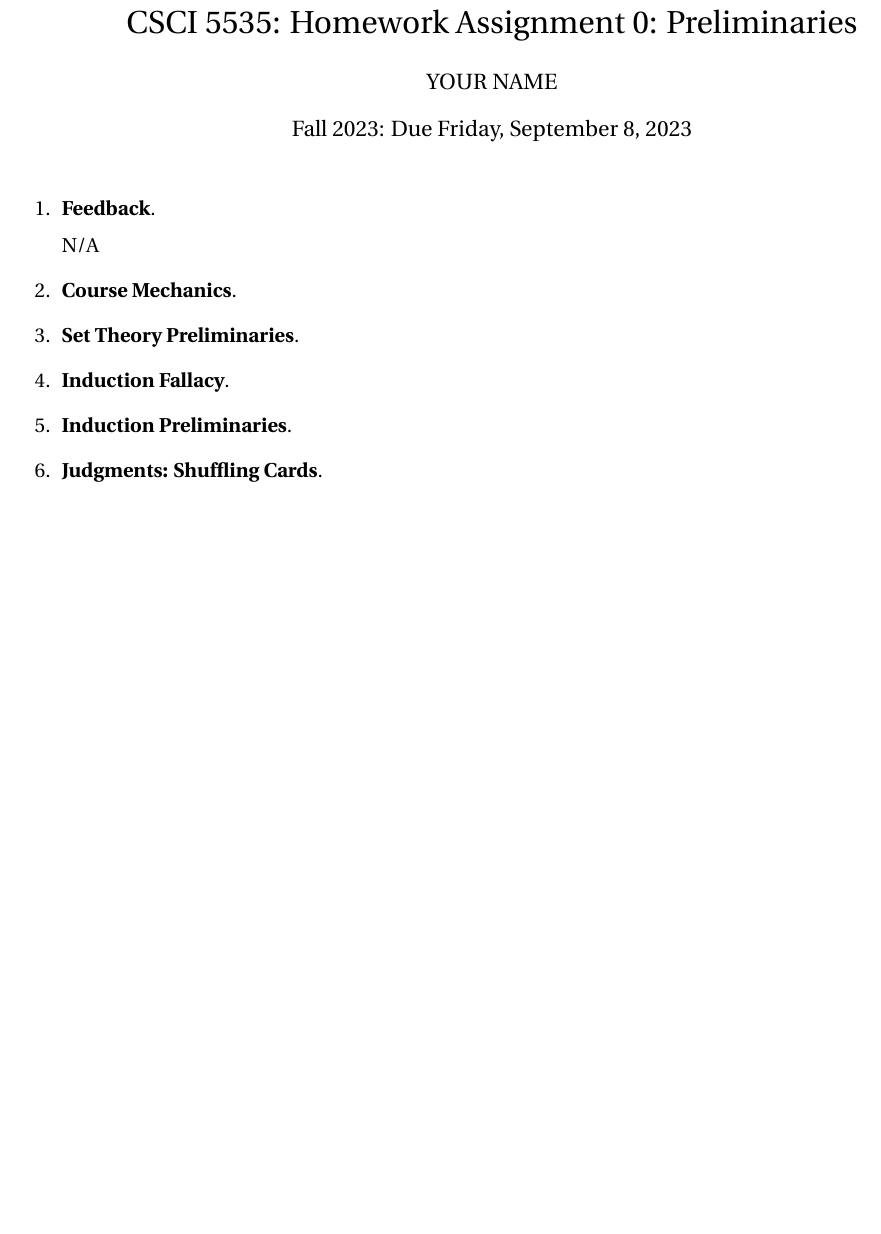
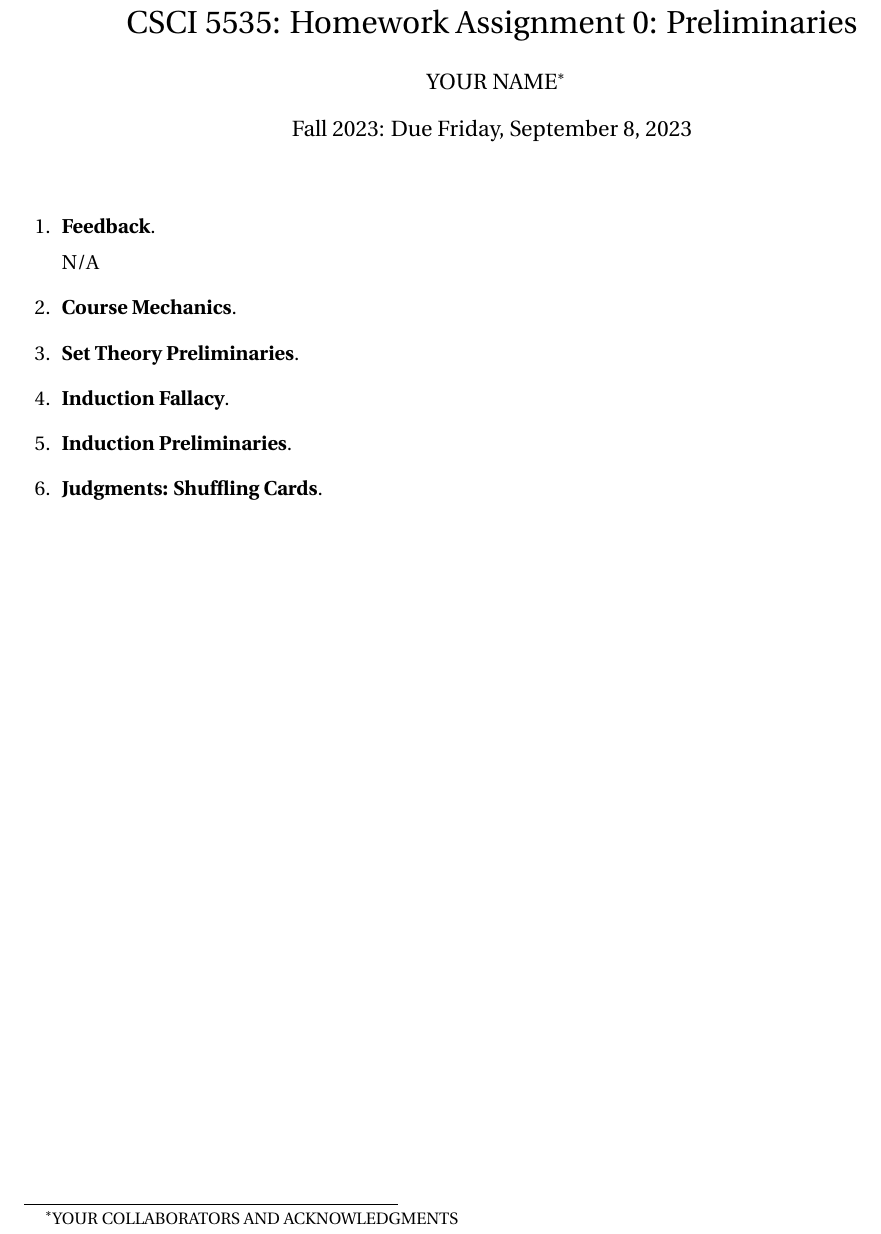
Before and after one commit to csci5535/hw00, a LaTeX problem sheet (hw00-student.tex): part of the page, cut so that both start at the same text, the shorter picture padded with empty space. Compiled offline with pdfLaTeX.

Commit message:
Update with Collaborators template

```diff
--- a/hw00-student.tex
+++ b/hw00-student.tex
@@ -4,7 +4,7 @@
 \runningfooter{}{\thepage}{}
 \title{CSCI 5535: Homework Assignment 0: Preliminaries}
 \date{Fall 2023: Due Friday, September 8, 2023}
-\author{YOUR NAME}
+\author{YOUR NAME\thanks{YOUR COLLABORATORS AND ACKNOWLEDGMENTS}}
 
 \begin{document}
 \maketitle
```
Also changed, not shown: hw00-student.pdf.
